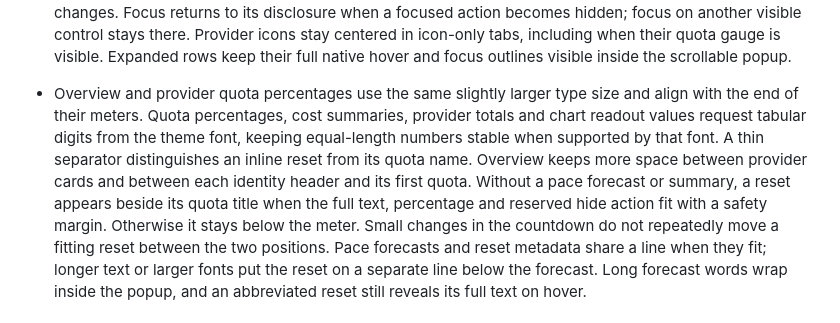
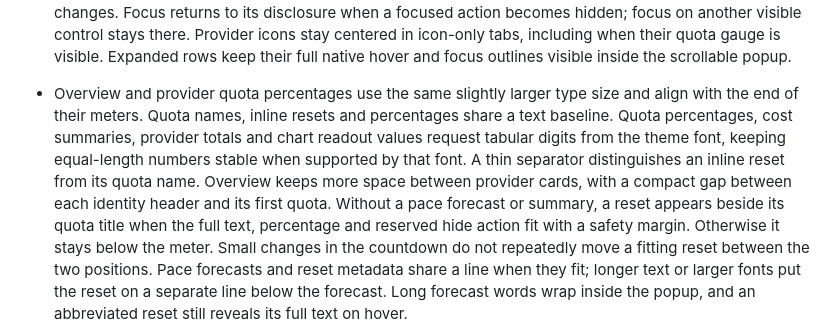
Before and after one commit to Lucenx9/codexbar-plasma, a Markdown page: docs/usage.md, the part around the change. Drawn GitHub-style.

Commit message:
fix(popup): align quota text and tighten overview spacing (#698)
* fix(popup): align quota text and tighten overview spacing

Align quota names, inline resets and percentages on their text baseline. Use the native small gap between provider identity and its first quota.

Documentation: update usage guidance, Unreleased, popup captures and tour. TODO is unaffected because this presentation polish completes no tracked parity item.

* fix(popup): bound quota rows with mixed font metrics

Reserve maximum ascent and descent around the shared quota baseline so custom font metrics stay inside the header. Cover large captions, resets and percentages through the production Overview row.

Documentation: existing baseline guidance and Unreleased already describe this behavior. The standard-font Overview cards remain pixel-identical, so maintained captures and TODO need no update.

```diff
--- a/docs/usage.md
+++ b/docs/usage.md
@@ -230,12 +230,13 @@ work and upstream contract requirements.
   gauge is visible. Expanded rows keep their full native hover and
   focus outlines visible inside the scrollable popup.
 - Overview and provider quota percentages use the same slightly larger type
-  size and align with the end of their meters. Quota percentages, cost summaries,
+  size and align with the end of their meters. Quota names, inline resets and
+  percentages share a text baseline. Quota percentages, cost summaries,
   provider totals and chart readout values request tabular digits from the theme
   font, keeping equal-length numbers stable when supported by that font.
   A thin separator distinguishes an inline reset from its quota name.
-  Overview keeps more space between provider cards and between each identity
-  header and its first quota.
+  Overview keeps more space between provider cards, with a compact gap between
+  each identity header and its first quota.
   Without a pace forecast or summary, a reset appears beside its quota title
   when the full text, percentage and reserved hide action fit with a safety
   margin. Otherwise it stays below the meter. Small changes in the countdown
```
Also changed, not shown: CHANGELOG.md (+3 -0 lines), docs/codexbar-plasma-codex.png, docs/codexbar-plasma-overview.png, docs/codexbar-plasma-tour.gif, 3 other files.
